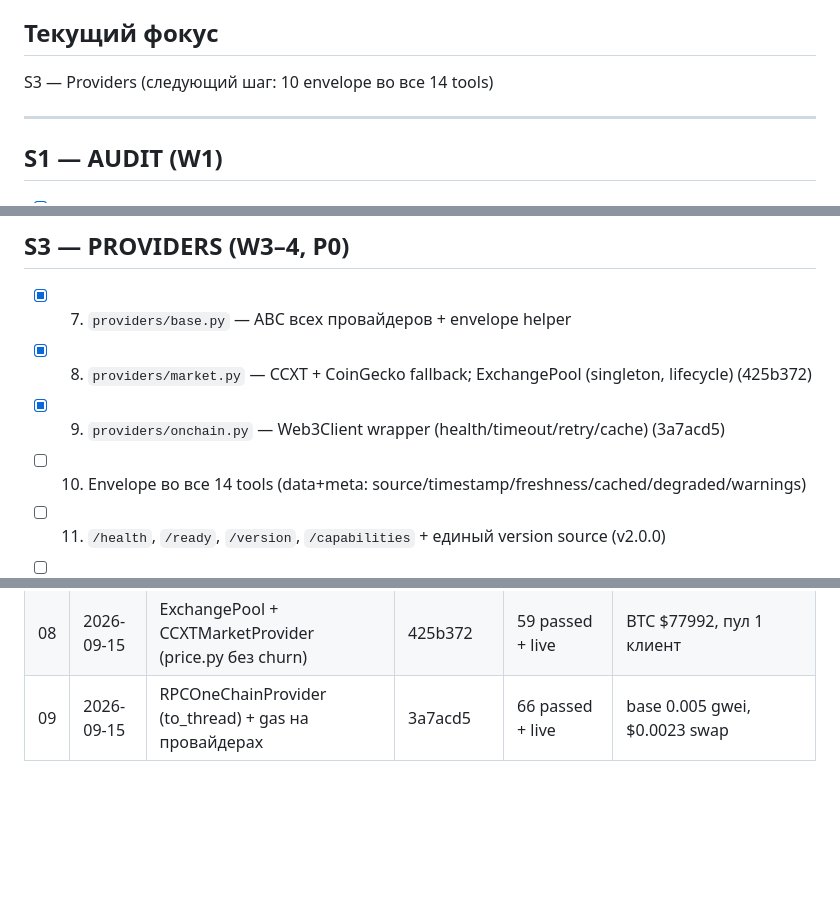
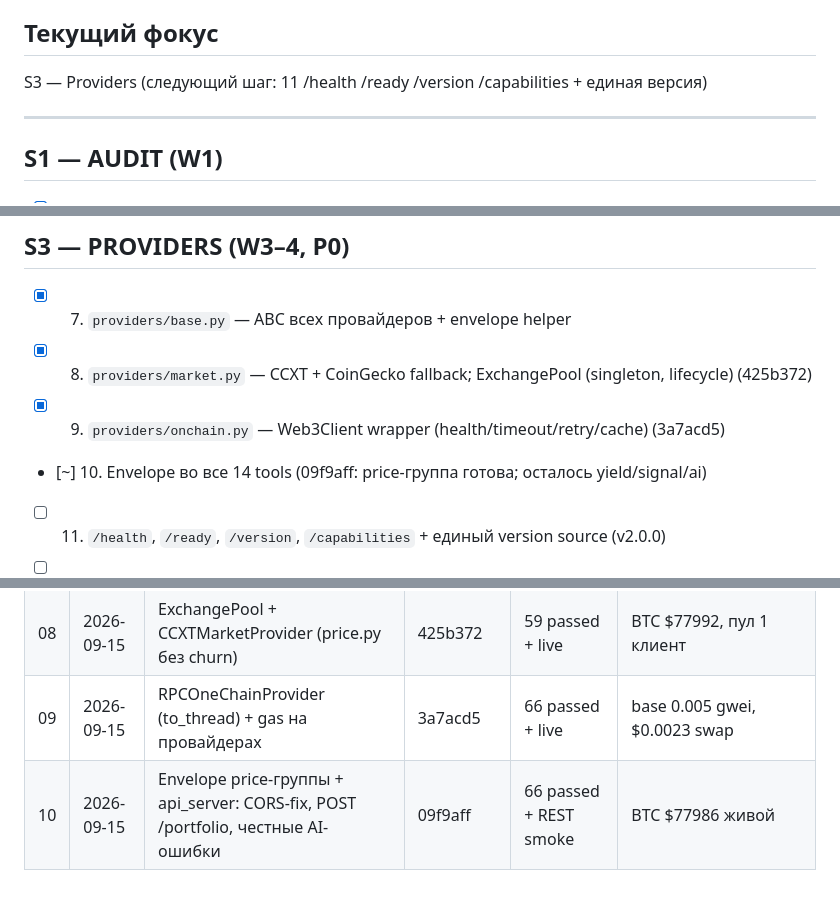
Before and after one commit to mrpkk/crypto-mcp-server, a Markdown page: PROGRESS.md, 3 parts joined by grey strips. Rendered like a GitHub page; blank space fills up the shorter version.

Commit message:
docs: PROGRESS — slice 10 partial [10]

```diff
--- a/PROGRESS.md
+++ b/PROGRESS.md
@@ -5,7 +5,7 @@
 > Статус-легенда: `[ ]` todo · `[~]` in progress · `[x]` done (hash) · `[!]` blocked (причина).
 
 ## Текущий фокус
-S3 — Providers (следующий шаг: 10 envelope во все 14 tools)
+S3 — Providers (следующий шаг: 11 /health /ready /version /capabilities + единая версия)
 
 ---
 
@@ -36,7 +36,7 @@ S3 — Providers (следующий шаг: 10 envelope во все 14 tools)
 - [x] 07. `providers/base.py` — ABC всех провайдеров + envelope helper
 - [x] 08. `providers/market.py` — CCXT + CoinGecko fallback; ExchangePool (singleton, lifecycle) (425b372)
 - [x] 09. `providers/onchain.py` — Web3Client wrapper (health/timeout/retry/cache) (3a7acd5)
-- [ ] 10. Envelope во все 14 tools (data+meta: source/timestamp/freshness/cached/degraded/warnings)
+- [~] 10. Envelope во все 14 tools (09f9aff: price-группа готова; осталось yield/signal/ai)
 - [ ] 11. `/health`, `/ready`, `/version`, `/capabilities` + единый version source (v2.0.0)
 - [ ] 12. Rate limiting (per-key/per-tier) + CORS-фикс (один middleware, allowlist)
 - [ ] 13. Тесты: test_providers.py, test_envelope.py, test_health.py
@@ -92,3 +92,4 @@ S3 — Providers (следующий шаг: 10 envelope во все 14 tools)
 | 07 | 2026-09-15 | providers/base.py: единые envelope/error + ABC | 01aa23d | 49 passed | рефактор gas/whales/analysis на base |
 | 08 | 2026-09-15 | ExchangePool + CCXTMarketProvider (price.py без churn) | 425b372 | 59 passed + live | BTC $77992, пул 1 клиент |
 | 09 | 2026-09-15 | RPCOneChainProvider (to_thread) + gas на провайдерах | 3a7acd5 | 66 passed + live | base 0.005 gwei, $0.0023 swap |
+| 10 | 2026-09-15 | Envelope price-группы + api_server: CORS-fix, POST /portfolio, честные AI-ошибки | 09f9aff | 66 passed + REST smoke | BTC $77986 живой |
```
